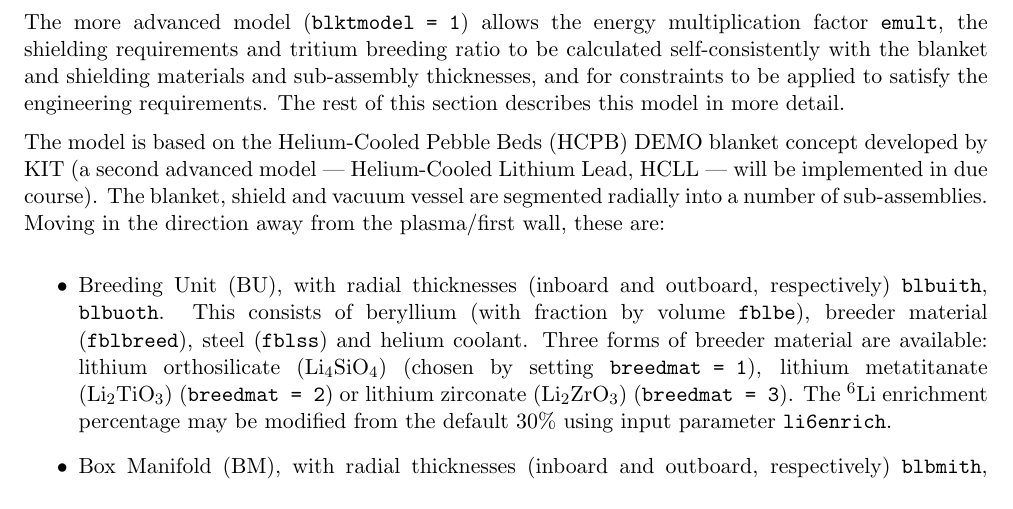
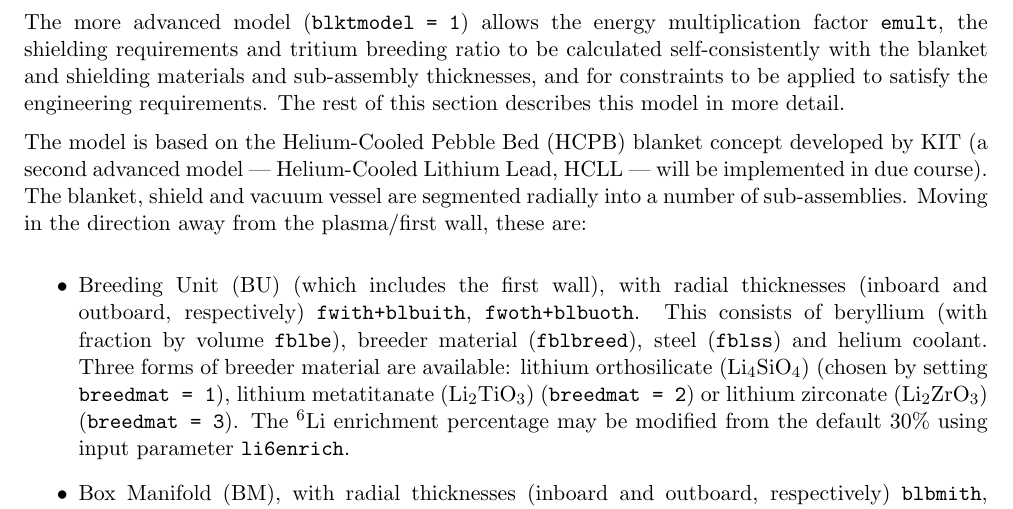
Before and after one commit to griffda/PROCESS-, a LaTeX thesis (process.tex): part of page 32 of 81, cut so that both start at the same text. Compiled offline with pdfLaTeX.

```diff
--- a/process.tex
+++ b/process.tex
@@ -1552,7 +1552,7 @@
 applied to satisfy the engineering requirements. The rest of this section
 describes this model in more detail.
 
-The model is based on the Helium-Cooled Pebble Beds (HCPB) DEMO blanket concept
+The model is based on the Helium-Cooled Pebble Bed (HCPB) blanket concept
 developed by KIT (a second advanced model --- Helium-Cooled Lithium Lead, HCLL
 --- will be implemented in due course). The blanket, shield and vacuum vessel
 are segmented radially into a number of sub-assemblies. Moving in the
@@ -1560,13 +1560,14 @@
 
 \begin{itemize}
 
-\item Breeding Unit (BU), with radial thicknesses (inboard and outboard,
-  respectively) \texttt{blbuith}, \texttt{blbuoth}. This consists of beryllium
-  (with fraction by volume \texttt{fblbe}), breeder material
-  (\texttt{fblbreed}), steel (\texttt{fblss}) and helium coolant. Three forms
-  of breeder material are available: lithium orthosilicate (Li$_4$SiO$_4$)
-  (chosen by setting \texttt{breedmat = 1}), lithium metatitanate
-  (Li$_2$TiO$_3$) (\texttt{breedmat = 2}) or lithium zirconate (Li$_2$ZrO$_3$)
+\item Breeding Unit (BU) (which includes the first wall), with radial
+  thicknesses (inboard and outboard, respectively) \texttt{fwith+blbuith},
+  \texttt{fwoth+blbuoth}. This consists of beryllium (with fraction by volume
+  \texttt{fblbe}), breeder material (\texttt{fblbreed}), steel
+  (\texttt{fblss}) and helium coolant. Three forms of breeder material are
+  available: lithium orthosilicate (Li$_4$SiO$_4$) (chosen by setting
+  \texttt{breedmat = 1}), lithium metatitanate (Li$_2$TiO$_3$)
+  (\texttt{breedmat = 2}) or lithium zirconate (Li$_2$ZrO$_3$)
   (\texttt{breedmat = 3}). The $^6$Li enrichment percentage may be modified
   from the default 30\% using input parameter \texttt{li6enrich}.
 
```
Also changed, not shown: 8 other files.
